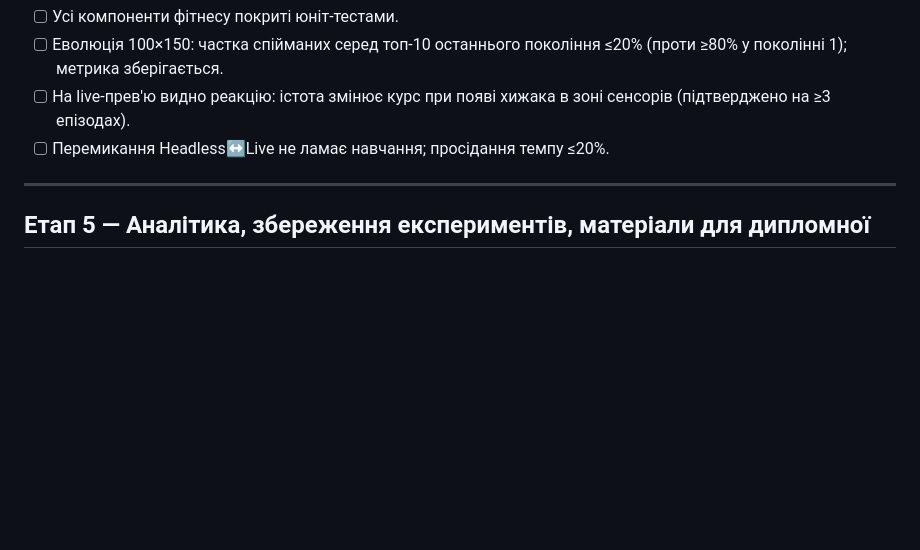
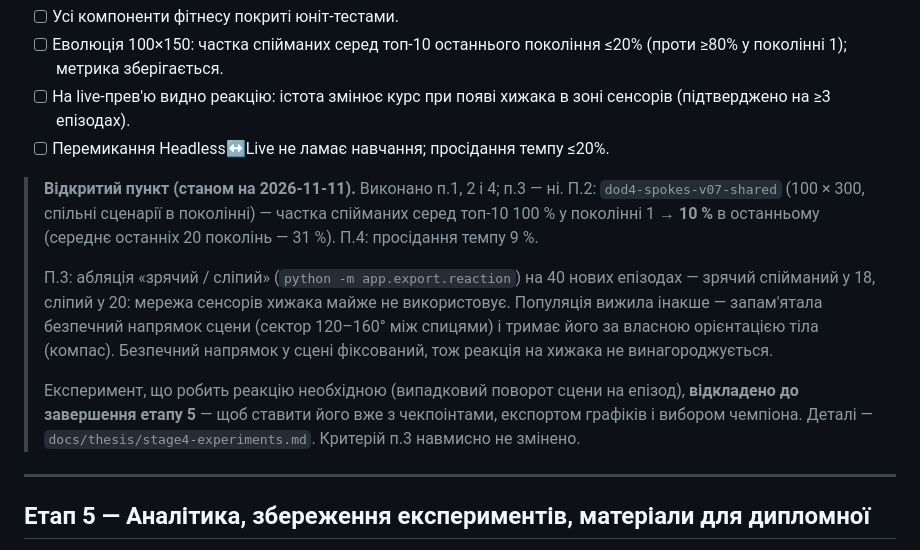
Before and after one commit to SergeyKostylev/adaptive-evosim, a Markdown page: PLAN.md, the part around the change. Rendered like a GitHub page; blank space fills up the shorter version.

Commit message:
Етап 4 закрито з відхиленням: п.3 (реакція на хижака) не виконано
П.1, 2, 4 виконано: топ-10 спіймано 100 % → 10 % (dod4-spokes-v07-shared),
просідання Headless↔Live 9 %. П.3 — ні: абляція зрячий 18 / сліпий 20
з 40, популяція тримає безпечний напрямок сцени за компасом. Експеримент
із поворотом сцени відкладено до кінця етапу 5. Критерій не змінено.

Co-Authored-By: Claude Opus 5.5 <noreply@anthropic.com>

```diff
--- a/PLAN.md
+++ b/PLAN.md
@@ -127,6 +127,23 @@
 - [ ] На live-прев'ю видно реакцію: істота змінює курс при появі хижака в зоні сенсорів (підтверджено на ≥3 епізодах).
 - [ ] Перемикання Headless↔Live не ламає навчання; просідання темпу ≤20%.
 
+> **Відкритий пункт (станом на 2026-11-11).** Виконано п.1, 2 і 4; п.3 — ні.
+> П.2: `dod4-spokes-v07-shared` (100 × 300, спільні сценарії в поколінні) —
+> частка спійманих серед топ-10 100 % у поколінні 1 → **10 %** в останньому
+> (середнє останніх 20 поколінь — 31 %). П.4: просідання темпу 9 %.
+>
+> П.3: абляція «зрячий / сліпий» (`python -m app.export.reaction`) на 40
+> нових епізодах — зрячий спійманий у 18, сліпий у 20: мережа сенсорів
+> хижака майже не використовує. Популяція вижила інакше — запам'ятала
+> безпечний напрямок сцени (сектор 120–160° між спицями) і тримає його за
+> власною орієнтацією тіла (компас). Безпечний напрямок у сцені фіксований,
+> тож реакція на хижака не винагороджується.
+>
+> Експеримент, що робить реакцію необхідною (випадковий поворот сцени на
+> епізод), **відкладено до завершення етапу 5** — щоб ставити його вже з
+> чекпоінтами, експортом графіків і вибором чемпіона. Деталі —
+> `docs/thesis/stage4-experiments.md`. Критерій п.3 навмисно не змінено.
+
 ---
 
 ## Етап 5 — Аналітика, збереження експериментів, матеріали для дипломної
```
Also changed, not shown: CLAUDE.md (+1 -1 lines), docs/thesis/research-log.md (+5 -3 lines).
